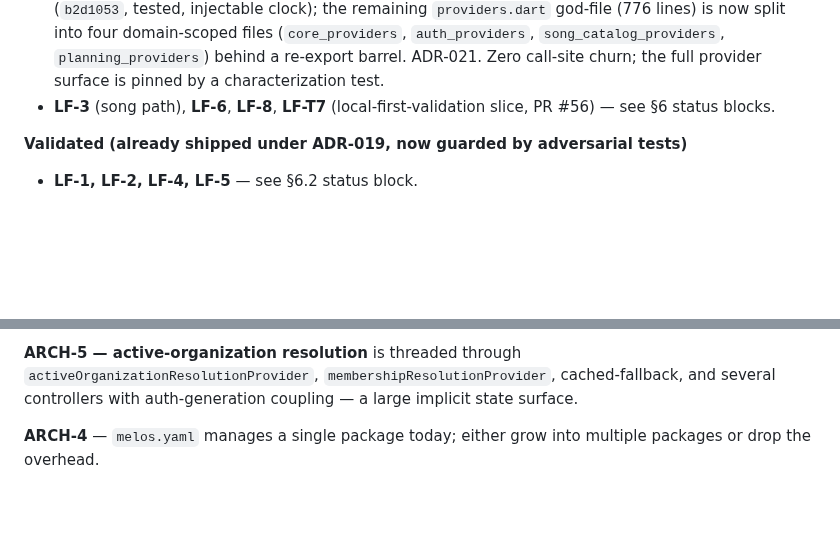
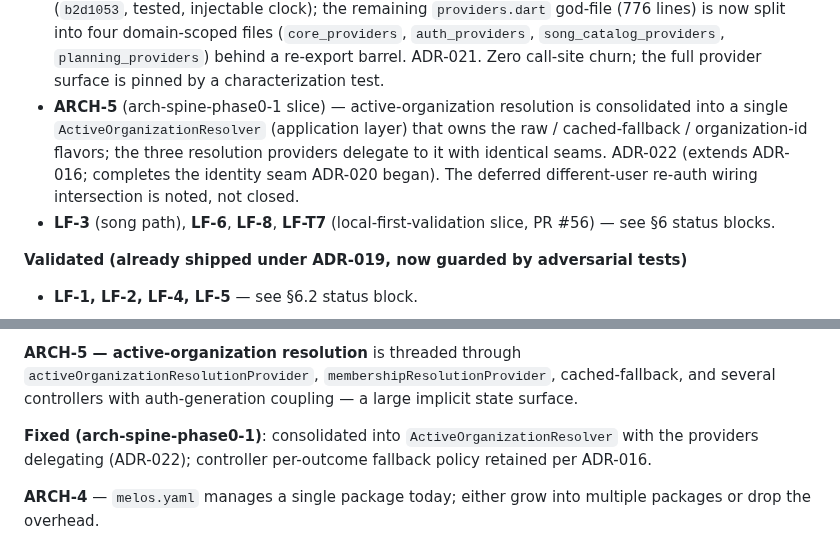
Before and after one commit to BalogAbel/lyrica, a Markdown page: docs/architecture/repository-review-2026-06-22.md, 2 parts joined by grey strips. Rendered like a GitHub page; blank space fills up the shorter version.

Commit message:
docs(review): mark ARCH-5 fixed (active-organization resolver)
ARCH-5 has no dedicated remediation-list line (only SEC-5/SEC-3/UX-3/
ARCH-1 do), so the strikethrough sub-step (plan Task 4c) is skipped;
the Fixed digest bullet + §4 status sentence are sufficient. Summary
table row left untouched per convention.

```diff
--- a/docs/architecture/repository-review-2026-06-22.md
+++ b/docs/architecture/repository-review-2026-06-22.md
@@ -124,6 +124,12 @@ carry the detail; this is the digest.
   files (`core_providers`, `auth_providers`, `song_catalog_providers`,
   `planning_providers`) behind a re-export barrel. ADR-021. Zero call-site churn;
   the full provider surface is pinned by a characterization test.
+- **ARCH-5** (arch-spine-phase0-1 slice) — active-organization resolution is
+  consolidated into a single `ActiveOrganizationResolver` (application layer)
+  that owns the raw / cached-fallback / organization-id flavors; the three
+  resolution providers delegate to it with identical seams. ADR-022 (extends
+  ADR-016; completes the identity seam ADR-020 began). The deferred different-user
+  re-auth wiring intersection is noted, not closed.
 - **LF-3** (song path), **LF-6**, **LF-8**, **LF-T7** (local-first-validation slice, PR #56)
   — see §6 status blocks.
 
@@ -177,6 +183,10 @@ sub-widgets per responsibility.
 **ARCH-5 — active-organization resolution** is threaded through
 `activeOrganizationResolutionProvider`, `membershipResolutionProvider`, cached-fallback,
 and several controllers with auth-generation coupling — a large implicit state surface.
+
+**Fixed (arch-spine-phase0-1)**: consolidated into `ActiveOrganizationResolver`
+with the providers delegating (ADR-022); controller per-outcome fallback policy
+retained per ADR-016.
 
 **ARCH-4** — `melos.yaml` manages a single package today; either grow into multiple
 packages or drop the overhead.
```
